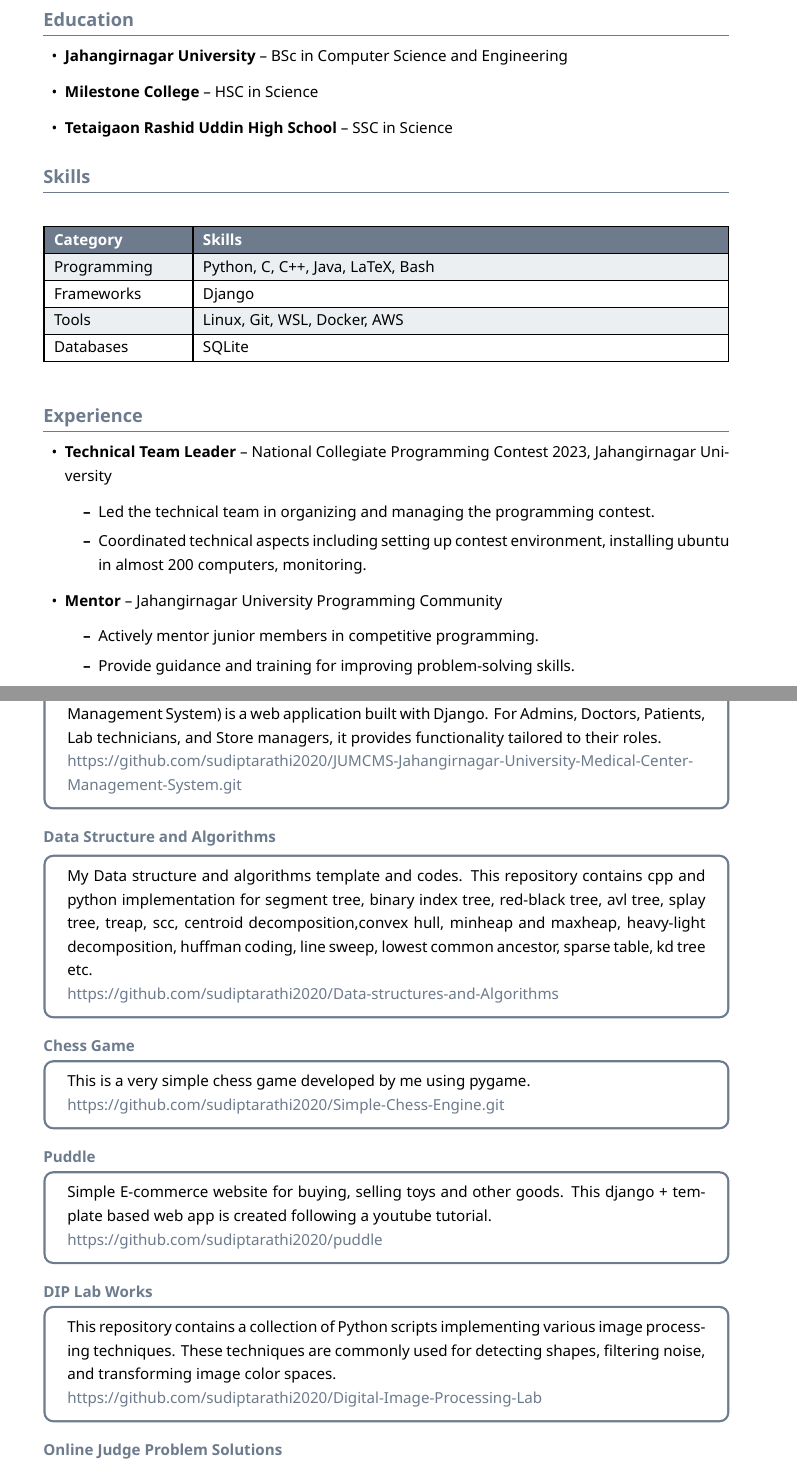
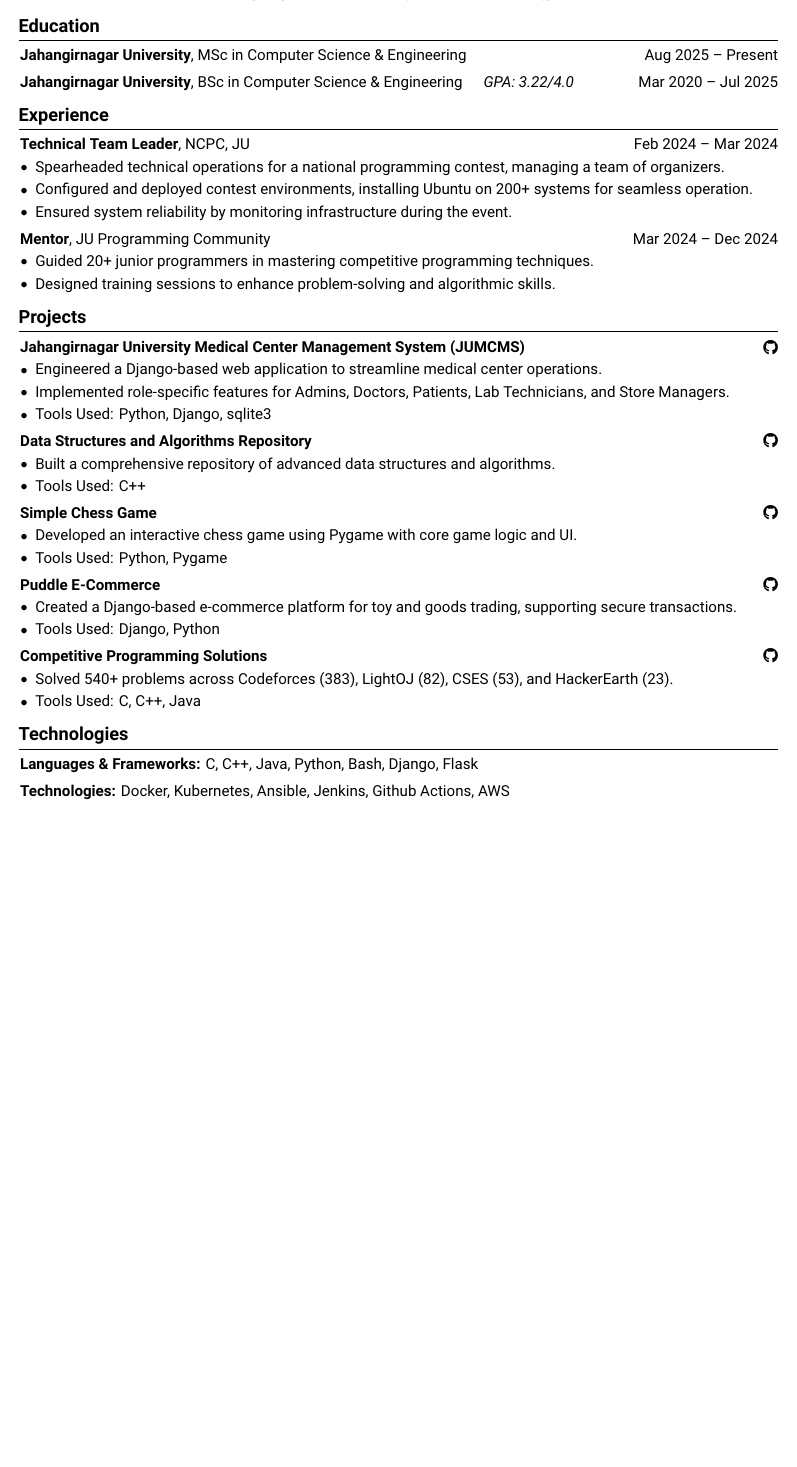
Before and after one commit to sudiptarathi2020/sudiptarathi2020.github.io, a LaTeX CV (cv.tex): two parts of pages 1 and 2 of 2 before the commit and part of the page after it, the two joined at a grey line, cut so that both start at the same text, the shorter picture padded with empty space. Compiled offline with XeLaTeX; a missing font is replaced by an installed copy or a similar font.

Commit message:
Change CV

```diff
--- a/cv.tex
+++ b/cv.tex
@@ -96,79 +170,0 @@
-\section*{Education}
-\begin{itemize}[leftmargin=0.5cm]
-    \item \textbf{Jahangirnagar University} – BSc in Computer Science and Engineering
-    \item \textbf{Milestone College} – HSC in Science
-    \item \textbf{Tetaigaon Rashid Uddin High School} – SSC in Science
-\end{itemize}
-
-% Skills
-\section*{Skills}
-
-\begin{table}[h!]
-    \centering
-    \renewcommand{\arraystretch}{1.4} % Increase row height for better readability
-    \setlength{\arrayrulewidth}{1pt} % Increase border thickness
-
-    \begin{tabularx}{\textwidth}{|>{\raggedright\arraybackslash}m{3cm}|>{\raggedright\arraybackslash}X|}
-        \hline
-        \rowcolor{primary} \textbf{\color{white} Category} & \textbf{\color{white} Skills} \\
-        \hline
-        \rowcolor{background} Programming & Python, C, C++, Java, LaTeX, Bash \\
-        \hline
-        Frameworks & Django \\
-        \hline
-        \rowcolor{background} Tools & Linux, Git, WSL, Docker, AWS \\
-        \hline
-        Databases & SQLite \\
-        \hline
-    \end{tabularx}
-\end{table}
-% Experience
-\section*{Experience}
-\begin{itemize}[leftmargin=0.5cm]
-    \item \textbf{Technical Team Leader} – National Collegiate Programming Contest 2023, Jahangirnagar University
-    \begin{itemize}
-        \item Led the technical team in organizing and managing the programming contest.
-        \item Coordinated technical aspects including setting up contest environment, installing ubuntu in almost 200 computers, monitoring.
-    \end{itemize}
-    \item \textbf{Mentor} – Jahangirnagar University Programming Community
-    \begin{itemize}
-        \item Actively mentor junior members in competitive programming.
-        \item Provide guidance and training for improving problem-solving skills.
-    \end{itemize}
-\end{itemize}
-
-
-% Projects
-\section*{Projects}
-\href{https://github.com/sudiptarathi2020/JUMCMS-Jahangirnagar-University-Medical-Center-Management-System.git}{\textbf{JUMCMS}}
-\begin{boxB}
-    To improve medical center operations, JUMCMS (Jahangirnagar University Medical Center Management System) is a web application built with Django. For Admins, Doctors, Patients, Lab technicians, and Store managers, it provides functionality tailored to their roles. \\
-    \href{https://github.com/sudiptarathi2020/JUMCMS-Jahangirnagar-University-Medical-Center-Management-System.git}{https://github.com/sudiptarathi2020/JUMCMS-Jahangirnagar-University-Medical-Center-Management-System.git}
-\end{boxB}
-
-
-\href{https://github.com/sudiptarathi2020/Data-structures-and-Algorithms}{\textbf{Data Structure and Algorithms}}
-\begin{boxB}
-    My Data structure and algorithms template and codes. This repository contains cpp and python implementation for segment tree, binary index tree, red-black tree, avl tree, splay tree, treap, scc, centroid decomposition,convex hull, minheap and maxheap, heavy-light decomposition, huffman coding, line sweep, lowest common ancestor, sparse table, kd tree etc.\\ \href{https://github.com/sudiptarathi2020/Data-structures-and-Algorithms}{https://github.com/sudiptarathi2020/Data-structures-and-Algorithms}
-\end{boxB}
-
-\href{https://github.com/sudiptarathi2020/Simple-Chess-Engine.git}{\textbf{Chess Game}}
-\begin{boxB}
-   This is a very simple chess game developed by me using pygame. \\ \href{https://github.com/sudiptarathi2020/Simple-Chess-Engine.git}{https://github.com/sudiptarathi2020/Simple-Chess-Engine.git}
-\end{boxB}
-
-\href{https://github.com/sudiptarathi2020/puddle}{\textbf{Puddle}}
-\begin{boxB}
-    Simple E-commerce website for buying, selling toys and other goods. This django + template based web app is created following a youtube tutorial.\\  \href{https://github.com/sudiptarathi2020/puddle}{https://github.com/sudiptarathi2020/puddle}
-\end{boxB}
-
-\href{https://github.com/sudiptarathi2020/Digital-Image-Processing-Lab}{\textbf{DIP Lab Works}}
-\begin{boxB}
-    This repository contains a collection of Python scripts implementing various image processing techniques. These techniques are commonly used for detecting shapes, filtering noise, and transforming image color spaces.\\ \href{https://github.com/sudiptarathi2020/Digital-Image-Processing-Lab}{https://github.com/sudiptarathi2020/Digital-Image-Processing-Lab}
-\end{boxB}
-
-
-\href{https://github.com/sudiptarathi2020/Problem-Solves.git}{\textbf{Online Judge Problem Solutions}}
-\begin{boxB}
-    Solutions to problems from Codeforces, LightOJ, and other online judges. \\  \href{https://github.com/sudiptarathi2020/Problem-Solves.git}{https://github.com/sudiptarathi2020/Problem-Solves.git}
-\end{boxB}
@@ -187,2 +208,189 @@
+		I am a Master’s student in Computer Science and Engineering at Jahangirnagar University. I’m passionate about Machine Learning, System Design, and Competitive Programming. I enjoy solving problems using Python, C++, and Django, and I have hands-on experience with DevOps. I also love working with Linux and have explored many different Linux distributions. I always try to learn new things and use technology to solve real-life problems.
+	\end{onecolentry}
+
+
+
+
+	%\section{Quick Guide}
+
+	%\begin{onecolentry}
+	%	\begin{highlightsforbulletentries}
+	%
+	%
+	%		\item Each section title is arbitrary and each section contains a list of entries.
+	%
+	%		\item There are 7 unique entry types: \textit{BulletEntry}, \textit{TextEntry}, \textit{EducationEntry}, %\textit{ExperienceEntry}, \textit{NormalEntry}, \textit{PublicationEntry}, and \textit{OneLineEntry}.
+	%
+	%		\item Select a section title, pick an entry type, and start writing your section!
+	%
+	%		\item \href{https://docs.rendercv.com/user_guide/}{Here}, you can find a comprehensive user guide for RenderCV.
+	%
+	%
+	%	\end{highlightsforbulletentries}
+	%\end{onecolentry}
+
+	\section{Education}
+
+	\begin{twocolentry}{
+			Aug 2025 – Present
+		}
+		\textbf{Jahangirnagar University}, MSc in Computer Science \& Engineering
+	\end{twocolentry}
+
+	\vspace{0.2 cm}
+
+	\begin{twocolentry}{
+			Mar 2020 – Jul 2025
+		}
+		\textbf{Jahangirnagar University}, BSc in Computer Science \& Engineering \hfill \textit{GPA: 3.22/4.0}
+	\end{twocolentry}
+
+
+
+
+	\section{Experience}
+
+
+
+
+	\begin{twocolentry}{
+			Feb 2024 – Mar 2024
+		}
+		\textbf{Technical Team Leader}, NCPC, JU \end{twocolentry}
+
+	\vspace{0.10 cm}
+	\begin{onecolentry}
+		\begin{highlights}
+			\item Spearheaded technical operations for a national programming contest, managing a team of organizers.
+			\item Configured and deployed contest environments, installing Ubuntu on 200+ systems for seamless operation.
+			\item Ensured system reliability by monitoring infrastructure during the event.
+		\end{highlights}
+	\end{onecolentry}
+
+
+	\vspace{0.2 cm}
+
+	\begin{twocolentry}{
+			Mar 2024 – Dec 2024
+		}
+		\textbf{Mentor}, JU Programming Community\end{twocolentry}
+
+	\vspace{0.10 cm}
+	\begin{onecolentry}
+		\begin{highlights}
+			\item Guided 20+ junior programmers in mastering competitive programming techniques.
+			\item Designed training sessions to enhance problem-solving and algorithmic skills.
+
+		\end{highlights}
+	\end{onecolentry}
+
+
+
+
+
+	\section{Projects}
+
+
+
+
+\begin{twocolentry}{
+		\href{https://github.com/sudiptarathi2020/JUMCMS-Jahangirnagar-University-Medical-Center-Management-System/}{{\faGithub}}
+	}
+	\textbf{Jahangirnagar University Medical Center Management System (JUMCMS)}
+\end{twocolentry}
+
+
+	\vspace{0.10 cm}
+	\begin{onecolentry}
+		\begin{highlights}
+			\item Engineered a Django-based web application to streamline medical center operations.
+			\item Implemented role-specific features for Admins, Doctors, Patients, Lab Technicians, and Store Managers.
+			\item Tools Used: Python, Django, sqlite3
+		\end{highlights}
+	\end{onecolentry}
+
+
+	\vspace{0.2 cm}
+
+	\begin{twocolentry}{
+			\href{https://github.com/sudiptarathi2020/Data-structures-and-Algorithms}{{\faGithub}}
+		}
+		\textbf{Data Structures and Algorithms Repository}\end{twocolentry}
+
+	\vspace{0.10 cm}
+	\begin{onecolentry}
+		\begin{highlights}
+			\item Built a comprehensive repository of advanced data structures and algorithms.
+			\item Tools Used: C++
+		\end{highlights}
+	\end{onecolentry}
+
+
+	\vspace{0.2 cm}
+
+	\begin{twocolentry}{
+			\href{https://github.com/sudiptarathi2020/Simple-Chess-Game}{{\faGithub}}
+		}
+		\textbf{Simple Chess Game}\end{twocolentry}
+
+	\vspace{0.10 cm}
+	\begin{onecolentry}
+		\begin{highlights}
+			\item Developed an interactive chess game using Pygame with core game logic and UI.
+			\item Tools Used: Python, Pygame
+		\end{highlights}
+	\end{onecolentry}
+
+	\vspace{0.2cm}
+	\begin{twocolentry}{
+			\href{https://github.com/sudiptarathi2020/puddle}{{\faGithub}}
+		}
+		\textbf{Puddle E-Commerce}\end{twocolentry}
+	\vspace{0.10cm}
+	\begin{onecolentry}
+		\begin{highlights}
+			\item Created a Django-based e-commerce platform for toy and goods trading, supporting secure transactions.
+			\item Tools Used: Django, Python
+		\end{highlights}
+	\end{onecolentry}
+
+	\vspace{0.2cm}
+	\begin{twocolentry}
+		{
+			\href{https://github.com/sudiptarathi2020/puddle}{{\faGithub}}
+		}
+
+		\textbf{Competitive Programming Solutions}
+	\end{twocolentry}
+	\vspace{0.10cm}
+	\begin{onecolentry}
+		\begin{highlights}
+			\item Solved 540+ problems across Codeforces (383), LightOJ (82), CSES (53), and HackerEarth (23).
+			\item Tools Used: C, C++, Java
+		\end{highlights}
+	\end{onecolentry}
+
+
+
+
+
+
+	\section{Technologies}
+
+
+
+
+	\begin{onecolentry}
+        \textbf{Languages \& Frameworks:} C, C++, Java, Python, Bash, Django, Flask
+	\end{onecolentry}
+
+	\vspace{0.2 cm}
+
+	\begin{onecolentry}
+		\textbf{Technologies:} Docker, Kubernetes, Ansible, Jenkins, Github Actions, AWS
+        % Terraform, Prometheus, Grafana Add those later
+	\end{onecolentry}
+
+
 
 \end{document}
```
Also changed, not shown: cv.pdf, cv.tex (278 more changed lines).
